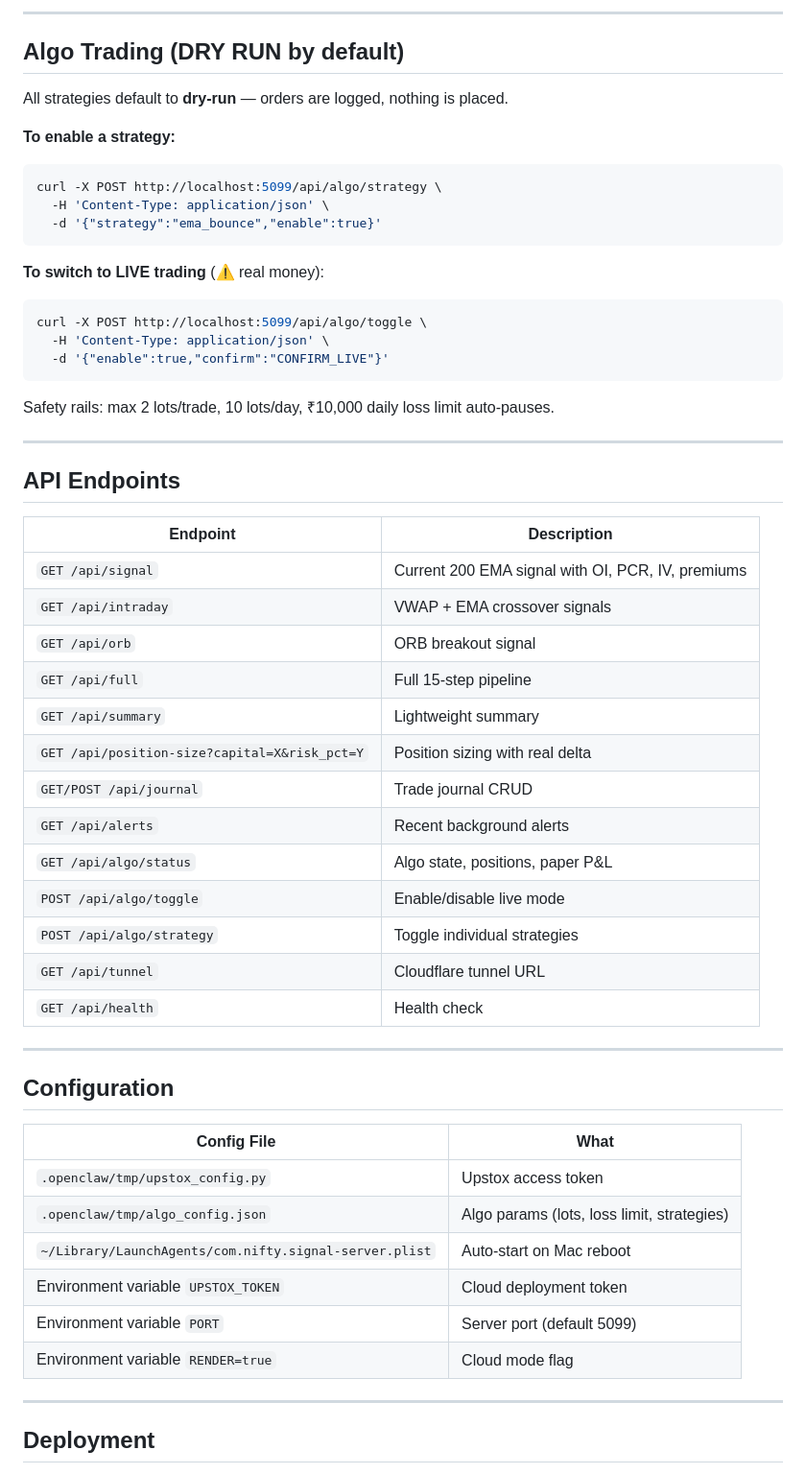
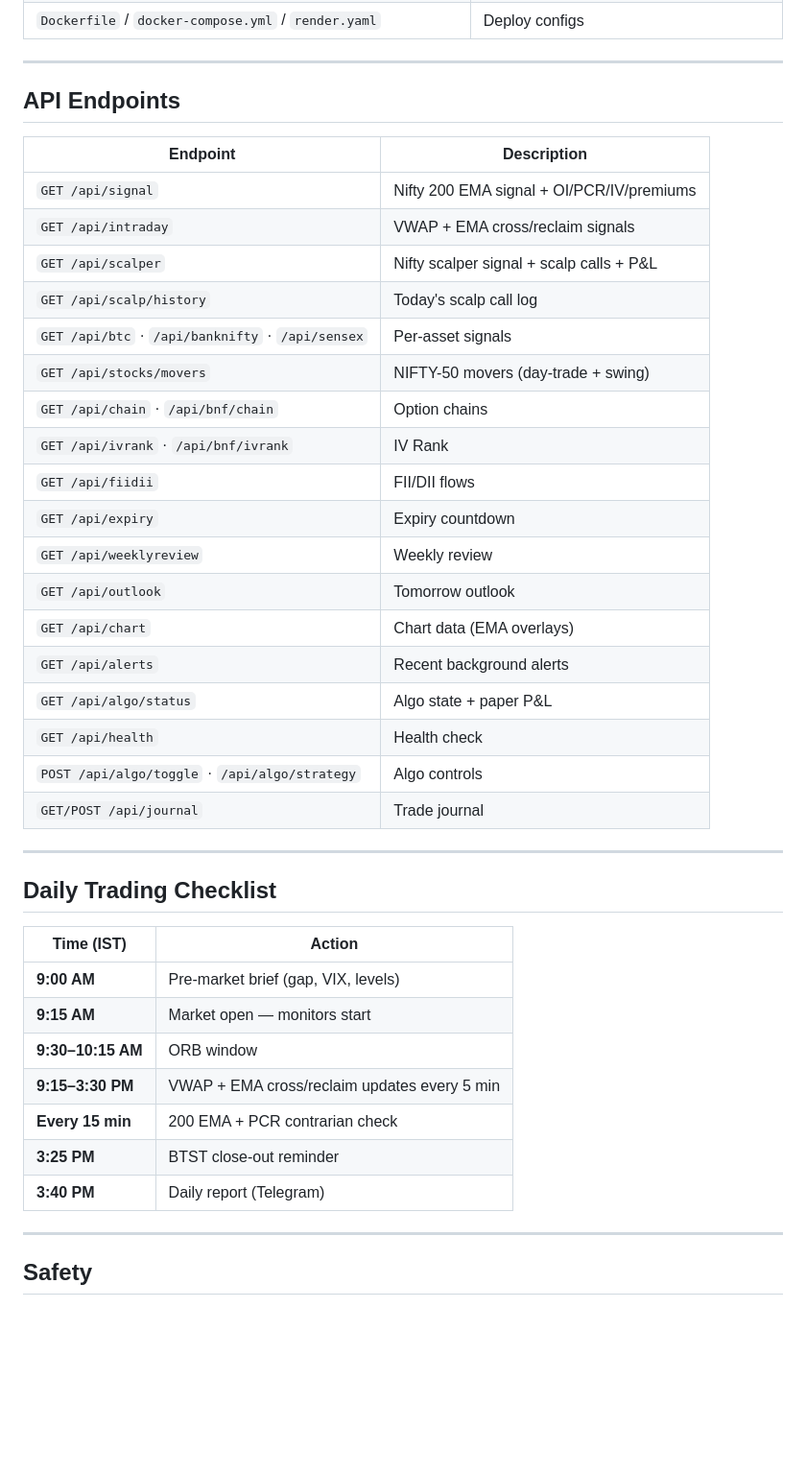
Before and after one commit to pradhansuman/nifty-signal, a Markdown page: README.md, the part around one of its changes. Shown at 96% size. Drawn GitHub-style; blank space fills up the shorter version.

````diff
--- a/README.md
+++ b/README.md
@@ -144,24 +222,4 @@ Golden cross (9 EMA > 21 EMA) → BUY. Death cross → SELL. Active all day.
----
-
-## Algo Trading (DRY RUN by default)
-
-All strategies default to **dry-run** — orders are logged, nothing is placed.
-
-**To enable a strategy:**
-```bash
-curl -X POST http://localhost:5099/api/algo/strategy \
-  -H 'Content-Type: application/json' \
-  -d '{"strategy":"ema_bounce","enable":true}'
-```
-
-**To switch to LIVE trading** (⚠️ real money):
-```bash
-curl -X POST http://localhost:5099/api/algo/toggle \
-  -H 'Content-Type: application/json' \
-  -d '{"enable":true,"confirm":"CONFIRM_LIVE"}'
-```
-
-Safety rails: max 2 lots/trade, 10 lots/day, ₹10,000 daily loss limit auto-pauses.
+| `Dockerfile` / `docker-compose.yml` / `render.yaml` | Deploy configs |
 
 ---
 
@@ -169,34 +227,40 @@ Safety rails: max 2 lots/trade, 10 lots/day, ₹10,000 daily loss limit auto-pau
 
 | Endpoint | Description |
 |---|---|
-| `GET /api/signal` | Current 200 EMA signal with OI, PCR, IV, premiums |
-| `GET /api/intraday` | VWAP + EMA crossover signals |
-| `GET /api/orb` | ORB breakout signal |
-| `GET /api/full` | Full 15-step pipeline |
-| `GET /api/summary` | Lightweight summary |
-| `GET /api/position-size?capital=X&risk_pct=Y` | Position sizing with real delta |
-| `GET/POST /api/journal` | Trade journal CRUD |
+| `GET /api/signal` | Nifty 200 EMA signal + OI/PCR/IV/premiums |
+| `GET /api/intraday` | VWAP + EMA cross/reclaim signals |
+| `GET /api/scalper` | Nifty scalper signal + scalp calls + P&L |
+| `GET /api/scalp/history` | Today's scalp call log |
+| `GET /api/btc` · `/api/banknifty` · `/api/sensex` | Per-asset signals |
+| `GET /api/stocks/movers` | NIFTY-50 movers (day-trade + swing) |
+| `GET /api/chain` · `/api/bnf/chain` | Option chains |
+| `GET /api/ivrank` · `/api/bnf/ivrank` | IV Rank |
+| `GET /api/fiidii` | FII/DII flows |
+| `GET /api/expiry` | Expiry countdown |
+| `GET /api/weeklyreview` | Weekly review |
+| `GET /api/outlook` | Tomorrow outlook |
+| `GET /api/chart` | Chart data (EMA overlays) |
 | `GET /api/alerts` | Recent background alerts |
-| `GET /api/algo/status` | Algo state, positions, paper P&L |
-| `POST /api/algo/toggle` | Enable/disable live mode |
-| `POST /api/algo/strategy` | Toggle individual strategies |
-| `GET /api/tunnel` | Cloudflare tunnel URL |
+| `GET /api/algo/status` | Algo state + paper P&L |
 | `GET /api/health` | Health check |
+| `POST /api/algo/toggle` · `/api/algo/strategy` | Algo controls |
+| `GET/POST /api/journal` | Trade journal |
 
 ---
 
-## Configuration
+## Daily Trading Checklist
 
-| Config File | What |
+| Time (IST) | Action |
 |---|---|
-| `.openclaw/tmp/upstox_config.py` | Upstox access token |
-| `.openclaw/tmp/algo_config.json` | Algo params (lots, loss limit, strategies) |
-| `~/Library/LaunchAgents/com.nifty.signal-server.plist` | Auto-start on Mac reboot |
-| Environment variable `UPSTOX_TOKEN` | Cloud deployment token |
-| Environment variable `PORT` | Server port (default 5099) |
-| Environment variable `RENDER=true` | Cloud mode flag |
+| **9:00 AM** | Pre-market brief (gap, VIX, levels) |
+| **9:15 AM** | Market open — monitors start |
+| **9:30–10:15 AM** | ORB window |
+| **9:15–3:30 PM** | VWAP + EMA cross/reclaim updates every 5 min |
+| **Every 15 min** | 200 EMA + PCR contrarian check |
+| **3:25 PM** | BTST close-out reminder |
+| **3:40 PM** | Daily report (Telegram) |
 
 ---
 
-## Deployment
+## Safety
 
````
Also changed, not shown: other parts of README.md (+210 -143 lines).
